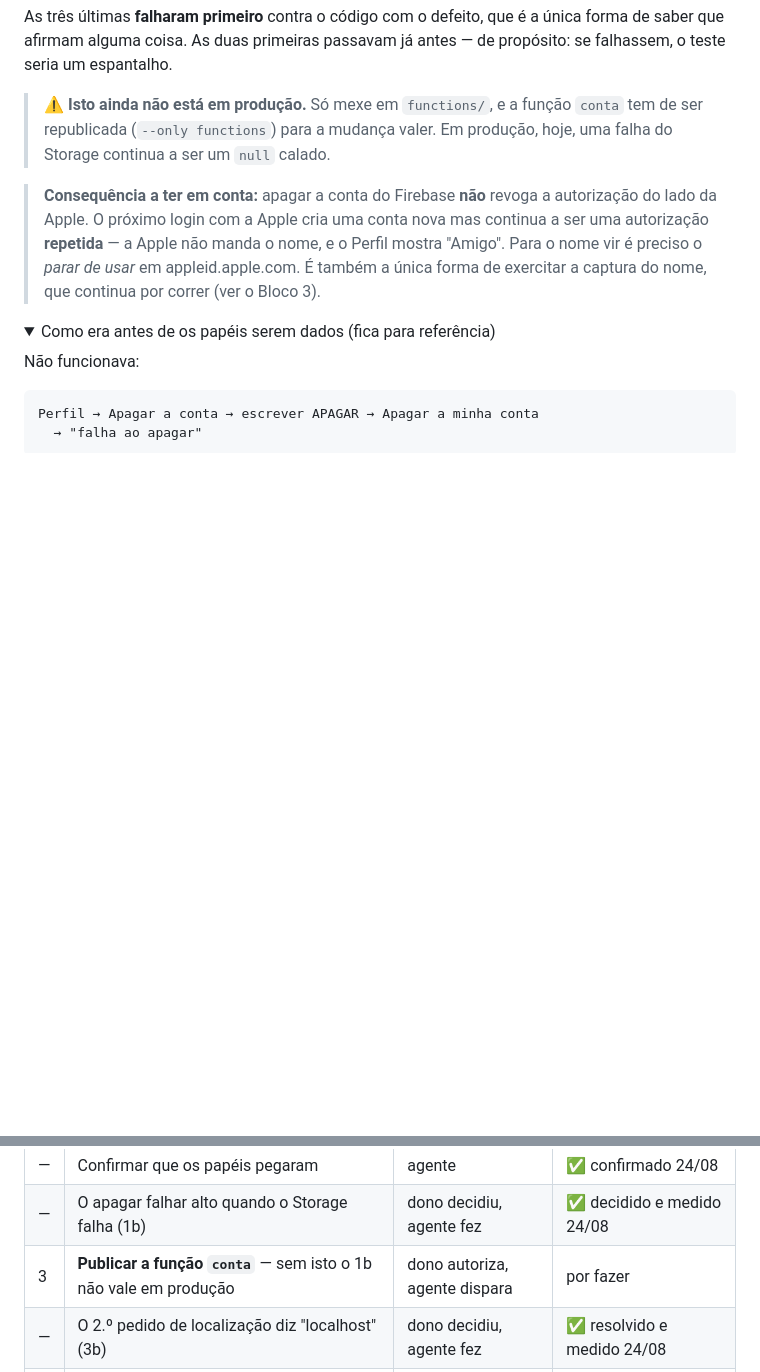
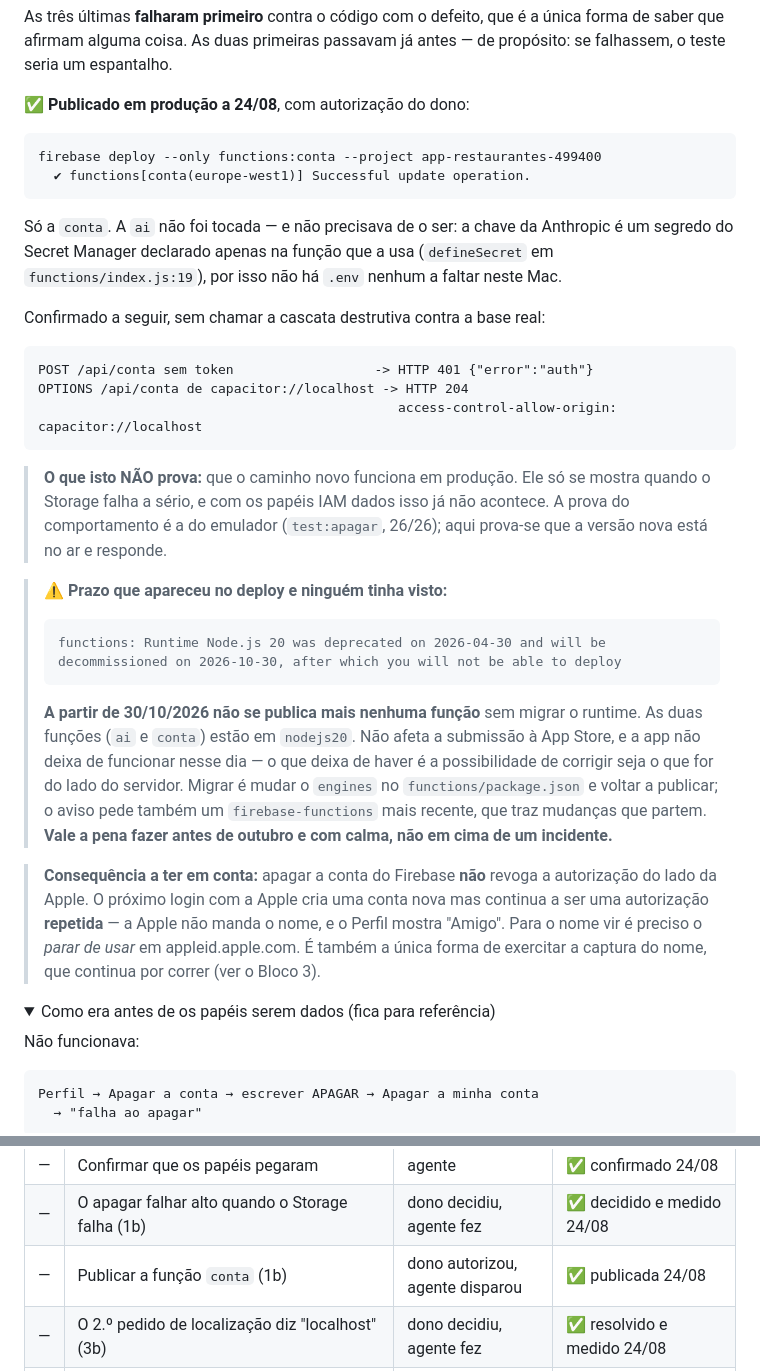
Before and after one commit to pedromouzinho/FoodboxdV2-APP, a Markdown page: HANDOFF-IOS-AGENTE.md, 2 parts joined by grey strips. Rendered like a GitHub page; folded sections open; blank space fills up the shorter version.

Commit message:
A função conta está publicada — e o Node 20 tem data de fim
Deploy autorizado e disparado: firebase deploy --only functions:conta. Só a
conta; a ai não foi tocada e não precisava — a chave da Anthropic é um segredo
do Secret Manager declarado só na função que a usa, por isso não há .env
nenhum a faltar neste Mac.

Confirmado sem chamar a cascata destrutiva contra a base real: POST sem token
dá 401 {"error":"auth"}, e o preflight de capacitor://localhost dá 204 com o
allow-origin certo. O que isto não prova é o caminho novo a correr em
produção — esse só se mostra quando o Storage falha, e com os papéis IAM dados
já não falha. A prova do comportamento continua a ser a do emulador, 26/26.

E o deploy trouxe um prazo que ninguém tinha visto: o runtime Node 20 é
decomissionado a 30/10/2026, e a partir daí não se publica mais nenhuma função
sem migrar. As duas estão em nodejs20. Não afeta a submissão nem pára a app
nesse dia — o que se perde é poder corrigir o lado do servidor. Fica na tabela
do handoff e na secção 9 do CONTEXT.

Co-Authored-By: Claude Opus 5 <noreply@anthropic.com>

````diff
--- a/HANDOFF-IOS-AGENTE.md
+++ b/HANDOFF-IOS-AGENTE.md
@@ -832,9 +832,46 @@ As três últimas **falharam primeiro** contra o código com o defeito, que é a
 única forma de saber que afirmam alguma coisa. As duas primeiras passavam já
 antes — de propósito: se falhassem, o teste seria um espantalho.
 
-> ⚠️ **Isto ainda não está em produção.** Só mexe em `functions/`, e a função
-> `conta` tem de ser republicada (`--only functions`) para a mudança valer. Em
-> produção, hoje, uma falha do Storage continua a ser um `null` calado.
+**✅ Publicado em produção a 24/08**, com autorização do dono:
+
+```
+firebase deploy --only functions:conta --project app-restaurantes-499400
+  ✔ functions[conta(europe-west1)] Successful update operation.
+```
+
+Só a `conta`. A `ai` não foi tocada — e não precisava de o ser: a chave da
+Anthropic é um segredo do Secret Manager declarado apenas na função que a usa
+(`defineSecret` em `functions/index.js:19`), por isso não há `.env` nenhum a
+faltar neste Mac.
+
+Confirmado a seguir, sem chamar a cascata destrutiva contra a base real:
+
+```
+POST /api/conta sem token                  -> HTTP 401 {"error":"auth"}
+OPTIONS /api/conta de capacitor://localhost -> HTTP 204
+                                              access-control-allow-origin: capacitor://localhost
+```
+
+> **O que isto NÃO prova:** que o caminho novo funciona em produção. Ele só se
+> mostra quando o Storage falha a sério, e com os papéis IAM dados isso já não
+> acontece. A prova do comportamento é a do emulador (`test:apagar`, 26/26);
+> aqui prova-se que a versão nova está no ar e responde.
+
+> ⚠️ **Prazo que apareceu no deploy e ninguém tinha visto:**
+>
+> ```
+> functions: Runtime Node.js 20 was deprecated on 2026-04-30 and will be
+> decommissioned on 2026-10-30, after which you will not be able to deploy
+> ```
+>
+> **A partir de 30/10/2026 não se publica mais nenhuma função** sem migrar o
+> runtime. As duas funções (`ai` e `conta`) estão em `nodejs20`. Não afeta a
+> submissão à App Store, e a app não deixa de funcionar nesse dia — o que deixa
+> de haver é a possibilidade de corrigir seja o que for do lado do servidor.
+> Migrar é mudar o `engines` no `functions/package.json` e voltar a publicar;
+> o aviso pede também um `firebase-functions` mais recente, que traz mudanças
+> que partem. **Vale a pena fazer antes de outubro e com calma, não em cima de
+> um incidente.**
 
 > **Consequência a ter em conta:** apagar a conta do Firebase **não** revoga a
 > autorização do lado da Apple. O próximo login com a Apple cria uma conta nova
@@ -1291,7 +1328,7 @@ quem chegar a seguir lê o repositório, não o chat.
 | — | Dar 3 papéis IAM à conta de serviço | dono | ✅ dados 24/08 |
 | — | Confirmar que os papéis pegaram | agente | ✅ confirmado 24/08 |
 | — | O apagar falhar alto quando o Storage falha (1b) | dono decidiu, agente fez | ✅ decidido e medido 24/08 |
-| 3 | **Publicar a função `conta`** — sem isto o 1b não vale em produção | dono autoriza, agente dispara | por fazer |
+| — | Publicar a função `conta` (1b) | dono autorizou, agente disparou | ✅ publicada 24/08 |
 | — | O 2.º pedido de localização diz "localhost" (3b) | dono decidiu, agente fez | ✅ resolvido e medido 24/08 |
 | — | Etiquetas de privacidade (4.3) | agente | ✅ levantadas do código |
 | **0** | ⛔ **Política de privacidade — não existe** (4.3b). Bloqueia a submissão: o campo é obrigatório | agente escreve, dono assume, dono autoriza publicar | **por fazer** |
````
Also changed, not shown: CONTEXT.md (+8 -0 lines).
